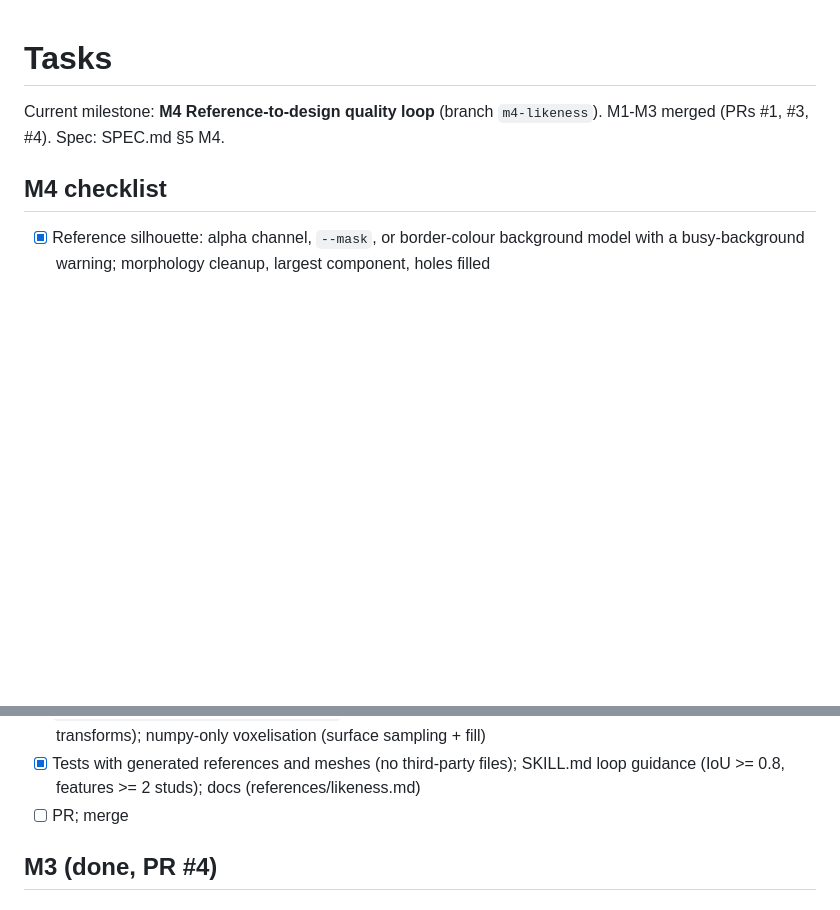
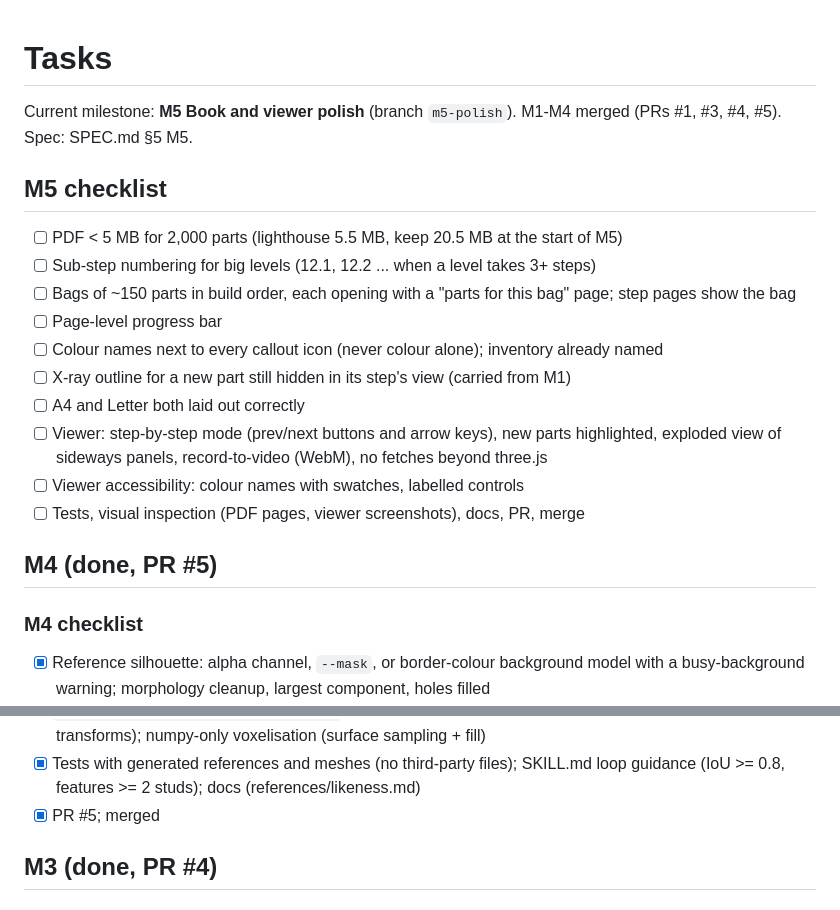
Before and after one commit to geastham/snapwright, a Markdown page: TASKS.md, 2 parts joined by grey strips. GitHub-like rendering; blank space fills up the shorter version.

Commit message:
TASKS: M4 merged; M5 checklist
Co-Authored-By: Claude Opus 5.5 (1M context) <noreply@anthropic.com>
Claude-Session: https://claude.ai/code/session_01FaNuYfhcSdDh4vKYNH9U2h

```diff
--- a/TASKS.md
+++ b/TASKS.md
@@ -1,9 +1,25 @@
 # Tasks
 
-Current milestone: **M4 Reference-to-design quality loop** (branch `m4-likeness`). M1-M3 merged
-(PRs #1, #3, #4). Spec: SPEC.md §5 M4.
+Current milestone: **M5 Book and viewer polish** (branch `m5-polish`). M1-M4 merged (PRs #1,
+#3, #4, #5). Spec: SPEC.md §5 M5.
 
-## M4 checklist
+## M5 checklist
+- [ ] PDF < 5 MB for 2,000 parts (lighthouse 5.5 MB, keep 20.5 MB at the start of M5)
+- [ ] Sub-step numbering for big levels (12.1, 12.2 ... when a level takes 3+ steps)
+- [ ] Bags of ~150 parts in build order, each opening with a "parts for this bag" page;
+      step pages show the bag
+- [ ] Page-level progress bar
+- [ ] Colour names next to every callout icon (never colour alone); inventory already named
+- [ ] X-ray outline for a new part still hidden in its step's view (carried from M1)
+- [ ] A4 and Letter both laid out correctly
+- [ ] Viewer: step-by-step mode (prev/next buttons and arrow keys), new parts highlighted,
+      exploded view of sideways panels, record-to-video (WebM), no fetches beyond three.js
+- [ ] Viewer accessibility: colour names with swatches, labelled controls
+- [ ] Tests, visual inspection (PDF pages, viewer screenshots), docs, PR, merge
+
+## M4 (done, PR #5)
+
+### M4 checklist
 - [x] Reference silhouette: alpha channel, `--mask`, or border-colour background model with a
       busy-background warning; morphology cleanup, largest component, holes filled
 - [x] Model silhouette + colour render from any azimuth/elevation (orthographic, z-buffered,
@@ -18,7 +34,7 @@ Current milestone: **M4 Reference-to-design quality loop** (branch `m4-likeness`
       (materials, node transforms); numpy-only voxelisation (surface sampling + fill)
 - [x] Tests with generated references and meshes (no third-party files); SKILL.md loop
       guidance (IoU >= 0.8, features >= 2 studs); docs (references/likeness.md)
-- [ ] PR; merge
+- [x] PR #5; merged
 
 ## M3 (done, PR #4)
 
```
